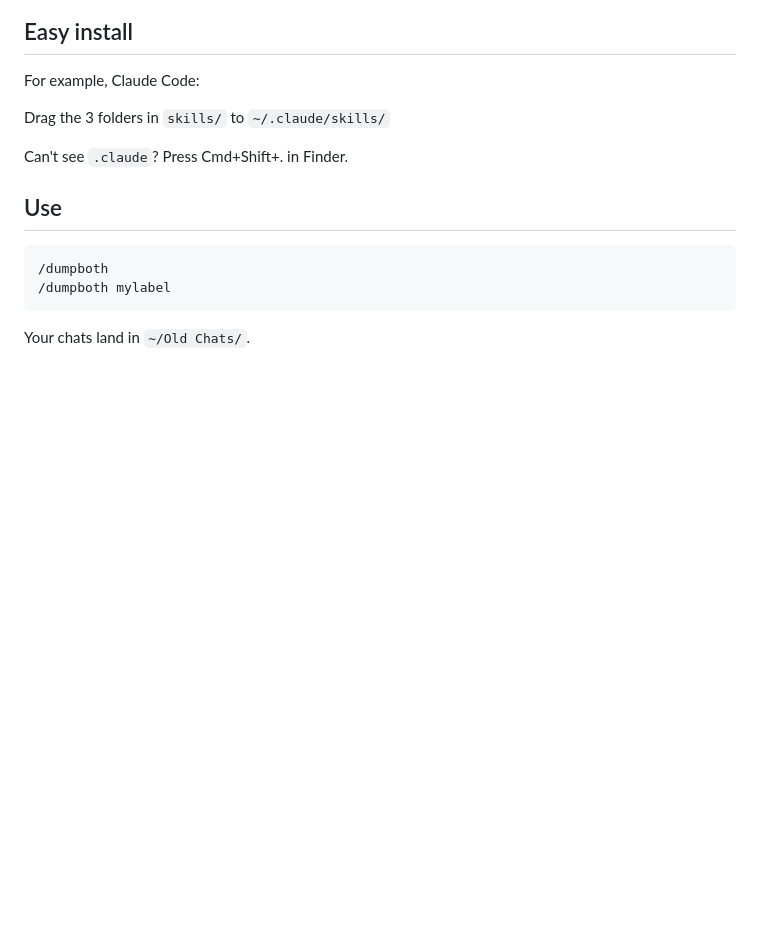
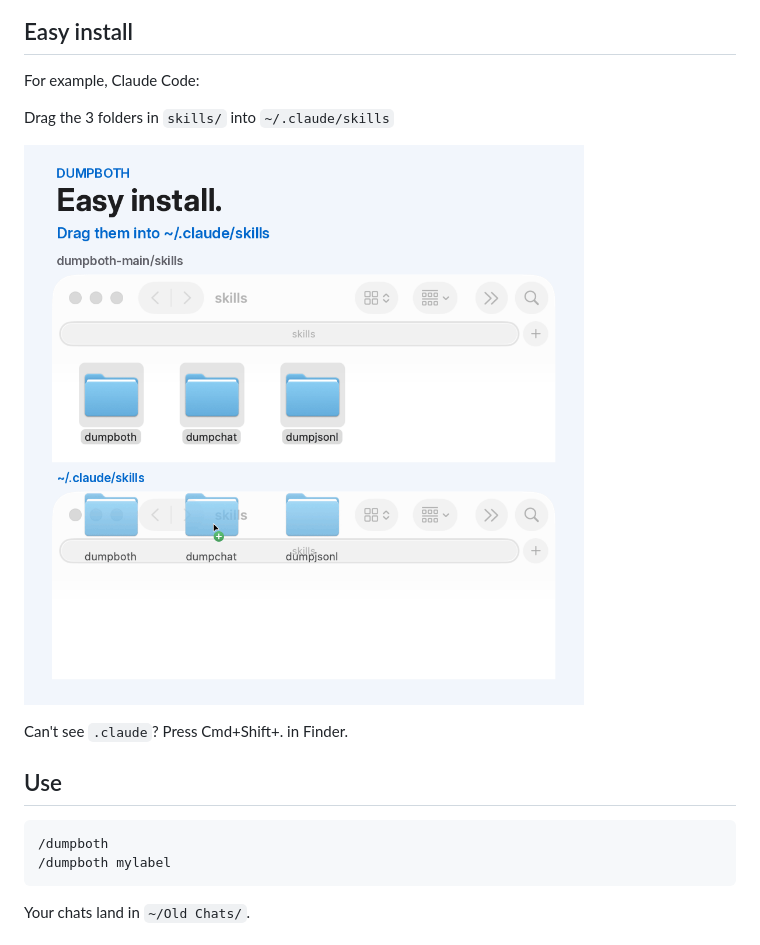
Before and after one commit to towelWet/dumpboth, a Markdown page: README.md, the part around the change. Rendered like a GitHub page; pictures changed too: docs/images/install.gif (added); blank space fills up the shorter version.

Commit message:
publish dumpboth from dumpboth (54 files)

```diff
--- a/README.md
+++ b/README.md
@@ -8,7 +8,9 @@ dumpboth saves your AI coding chat as `.md` + `.jsonl`.
 
 For example, Claude Code:
 
-Drag the 3 folders in `skills/` to `~/.claude/skills/`
+Drag the 3 folders in `skills/` into `~/.claude/skills`
+
+![Dragging 3 folders from skills into ~/.claude/skills in Finder](docs/images/install.gif)
 
 Can't see `.claude`? Press Cmd+Shift+. in Finder.
 
```
